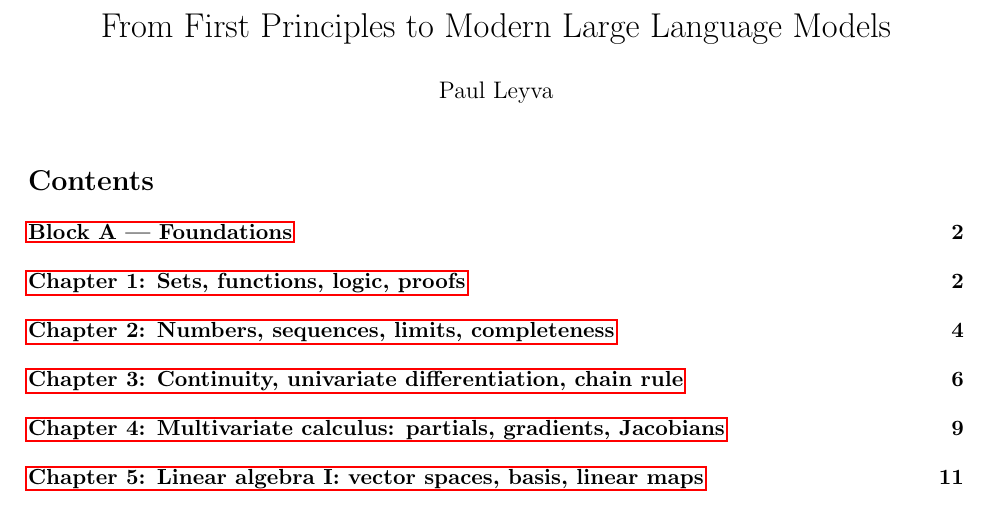
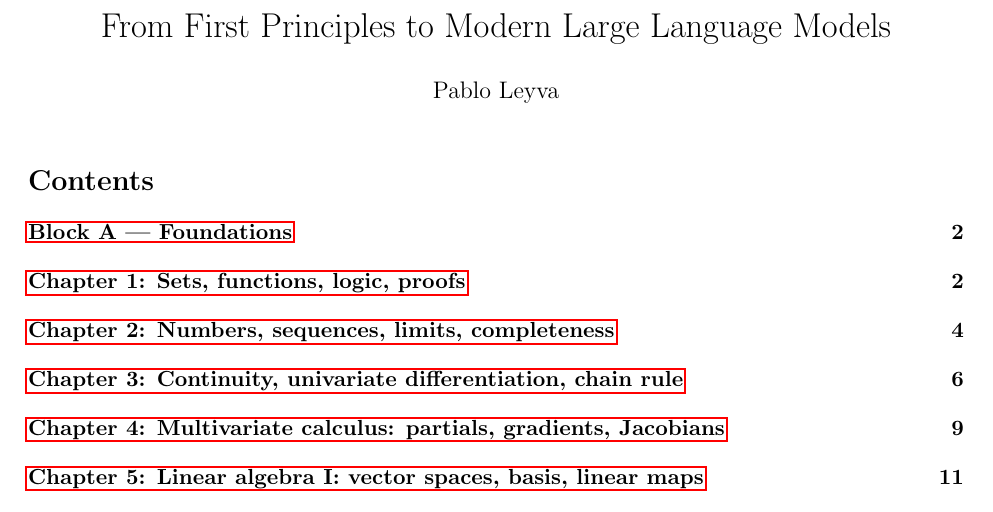
Before and after one commit to pleyva2004/first-principles-to-llms, a LaTeX document (chain.tex): part of page 1 of 68, cut so that both start at the same text. Compiled offline with pdfLaTeX.

Commit message:
fix: author Paul → Pablo in chain.{tex,md,ipynb}

```diff
--- a/chain.tex
+++ b/chain.tex
@@ -17,7 +17,7 @@
 \newtheorem{remark}[theorem]{Remark}
 
 \title{From First Principles to Modern Large Language Models}
-\author{Paul Leyva}
+\author{Pablo Leyva}
 \date{}
 
 \begin{document}
```
Also changed, not shown: chain.md (+1 -1 lines), 1 other file.
